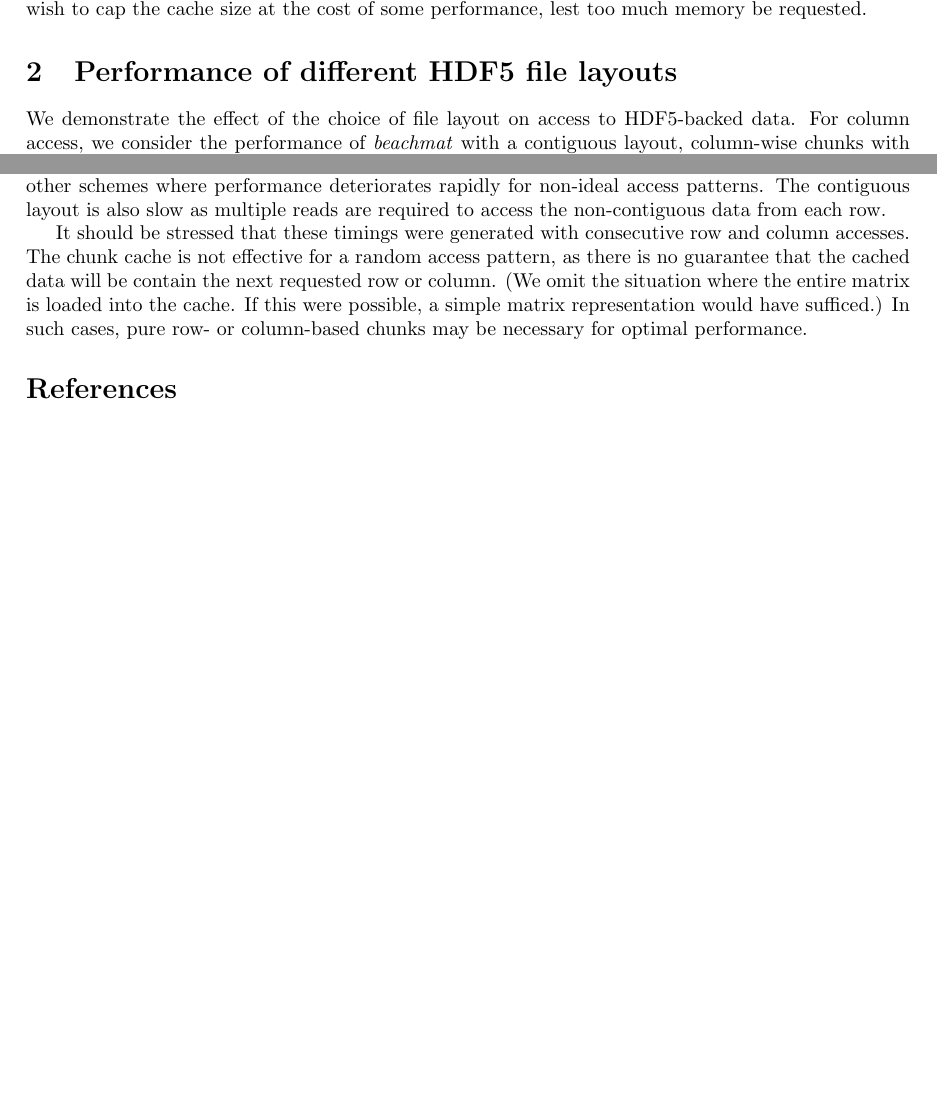
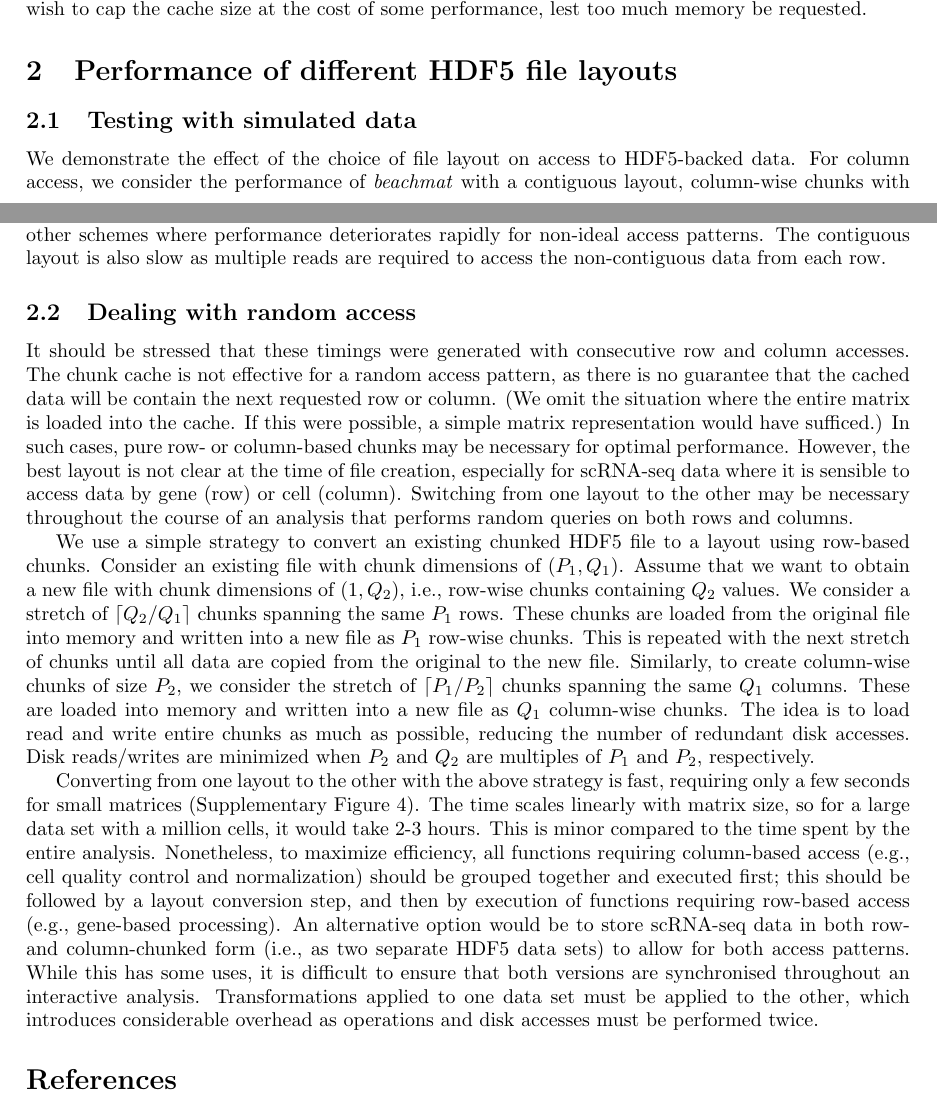
Before and after one commit to LTLA/MatrixEval2017, a LaTeX document (description/additional.tex): two parts of pages 3 and 4 of 6, joined at a grey line, cut so that both start at the same text, the shorter picture padded with empty space. Compiled offline with pdfLaTeX.

Commit message:
Added section, figure about rechunking.

```diff
--- a/description/additional.tex
+++ b/description/additional.tex
@@ -154,6 +154,8 @@ Our chunk dimensions are then $P = S/50000 = 160$ and $Q = S/20000 = 400$.
 In practice, one may wish to cap the cache size at the cost of some performance, lest too much memory be requested.
 
 \section{Performance of different HDF5 file layouts}
+
+\subsection{Testing with simulated data}
 We demonstrate the effect of the choice of file layout on access to HDF5-backed data.
 For column access, we consider the performance of \beachmat{} with a contiguous layout, column-wise chunks with compression, and row-wise chunks.
 The contiguous layout is the fastest as only one disk read needs to be performed per column (Supplementary Figure~\ref{fig:hdf5layout}).
@@ -167,11 +169,37 @@ We emphasize that rectangular chunking is only slightly slower than row-wise chu
 This highlights the utility of rectangular chunks for both row and column accesses, compared to the other schemes where performance deteriorates rapidly for non-ideal access patterns.
 The contiguous layout is also slow as multiple reads are required to access the non-contiguous data from each row.
 
+\subsection{Dealing with random access}
 It should be stressed that these timings were generated with consecutive row and column accesses.
 The chunk cache is not effective for a random access pattern, as there is no guarantee that the cached data will be contain the next requested row or column.
 (We omit the situation where the entire matrix is loaded into the cache.
 If this were possible, a simple matrix representation would have sufficed.)
 In such cases, pure row- or column-based chunks may be necessary for optimal performance.
+However, the best layout is not clear at the time of file creation, especially for scRNA-seq data where it is sensible to access data by gene (row) or cell (column).
+Switching from one layout to the other may be necessary throughout the course of an analysis that performs random queries on both rows and columns.
+
+We use a simple strategy to convert an existing chunked HDF5 file to a layout using row-based chunks.
+Consider an existing file with chunk dimensions of $(P_1, Q_1)$.
+Assume that we want to obtain a new file with chunk dimensions of $(1, Q_2)$, i.e., row-wise chunks containing $Q_2$ values.
+We consider a stretch of $\myceil{Q_2/Q_1}$ chunks spanning the same $P_1$ rows.
+These chunks are loaded from the original file into memory and written into a new file as $P_1$ row-wise chunks.
+This is repeated with the next stretch of chunks until all data are copied from the original to the new file.
+Similarly, to create column-wise chunks of size $P_2$, we consider the stretch of $\myceil{P_1/P_2}$ chunks spanning the same $Q_1$ columns.
+These are loaded into memory and written into a new file as $Q_1$ column-wise chunks.
+The idea is to load read and write entire chunks as much as possible, reducing the number of redundant disk accesses.
+Disk reads/writes are minimized when $P_2$ and $Q_2$ are multiples of $P_1$ and $P_2$, respectively.
+
+Converting from one layout to the other with the above strategy is fast, requiring only a few seconds for small matrices (Supplementary Figure~\ref{fig:hdf5rechunk}).
+The time scales linearly with matrix size, so for a large data set with a million cells, it would take 2-3 hours.
+This is minor compared to the time spent by the entire analysis.
+Nonetheless, to maximize efficiency, all functions requiring column-based access (e.g., cell quality control and normalization) should be grouped together and executed first;
+this should be followed by a layout conversion step, and then by execution of functions requiring row-based access (e.g., gene-based processing).
+An alternative option would be to store scRNA-seq data in both row- and column-chunked form (i.e., as two separate HDF5 data sets) to allow for both access patterns.
+While this has some uses, it is difficult to ensure that both versions are synchronised throughout an interactive analysis.
+Transformations applied to one data set must be applied to the other, which introduces considerable overhead as operations and disk accesses must be performed twice.
+
+
+
 
 \small
 \bibliography{ref}
```
Also changed, not shown: description/additional.tex (30 more changed lines).
